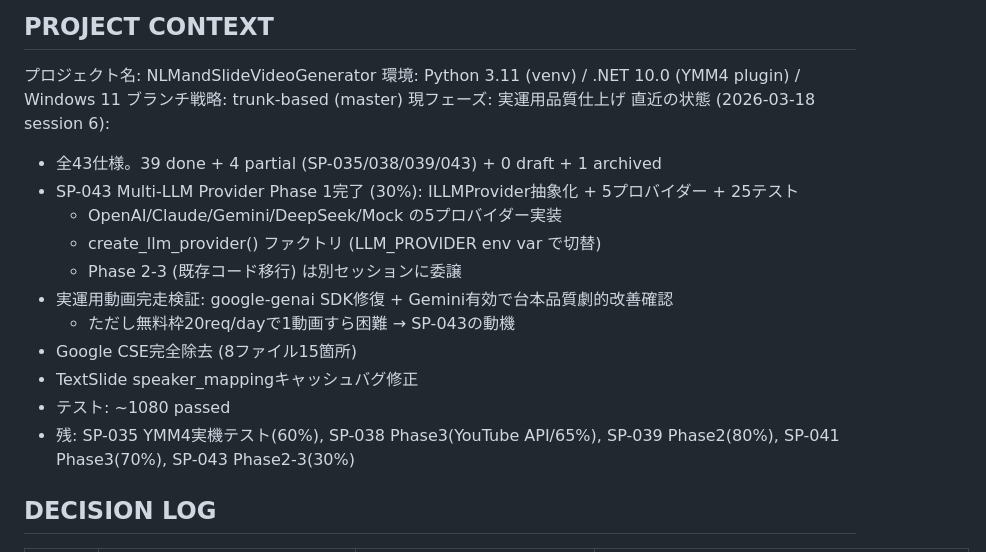
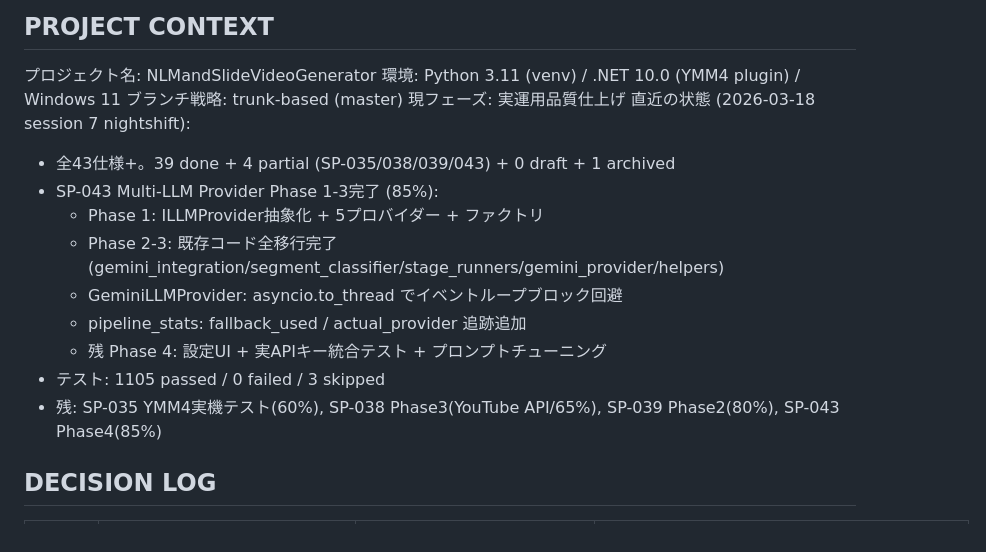
Before and after one commit to YuShimoji/NLMandSlideVideoGenerator, a Markdown page: CLAUDE.md, the part around the change. Drawn GitHub-style.

Commit message:
docs: CLAUDE.md 直近の状態更新 (SP-043 Phase 1-3完了, session 7 nightshift)

```diff
--- a/CLAUDE.md
+++ b/CLAUDE.md
@@ -7,18 +7,16 @@ CSVから動画・字幕のサムネイルを生成するパイプライン。Py
 環境: Python 3.11 (venv) / .NET 10.0 (YMM4 plugin) / Windows 11
 ブランチ戦略: trunk-based (master)
 現フェーズ: 実運用品質仕上げ
-直近の状態 (2026-03-18 session 6):
-  - 全43仕様。39 done + 4 partial (SP-035/038/039/043) + 0 draft + 1 archived
-  - SP-043 Multi-LLM Provider Phase 1完了 (30%): ILLMProvider抽象化 + 5プロバイダー + 25テスト
-    - OpenAI/Claude/Gemini/DeepSeek/Mock の5プロバイダー実装
-    - create_llm_provider() ファクトリ (LLM_PROVIDER env var で切替)
-    - Phase 2-3 (既存コード移行) は別セッションに委譲
-  - 実運用動画完走検証: google-genai SDK修復 + Gemini有効で台本品質劇的改善確認
-    - ただし無料枠20req/dayで1動画すら困難 → SP-043の動機
-  - Google CSE完全除去 (8ファイル15箇所)
-  - TextSlide speaker_mappingキャッシュバグ修正
-  - テスト: ~1080 passed
-  - 残: SP-035 YMM4実機テスト(60%), SP-038 Phase3(YouTube API/65%), SP-039 Phase2(80%), SP-041 Phase3(70%), SP-043 Phase2-3(30%)
+直近の状態 (2026-03-18 session 7 nightshift):
+  - 全43仕様+。39 done + 4 partial (SP-035/038/039/043) + 0 draft + 1 archived
+  - SP-043 Multi-LLM Provider Phase 1-3完了 (85%):
+    - Phase 1: ILLMProvider抽象化 + 5プロバイダー + ファクトリ
+    - Phase 2-3: 既存コード全移行完了 (gemini_integration/segment_classifier/stage_runners/gemini_provider/helpers)
+    - GeminiLLMProvider: asyncio.to_thread でイベントループブロック回避
+    - pipeline_stats: fallback_used / actual_provider 追跡追加
+    - 残 Phase 4: 設定UI + 実APIキー統合テスト + プロンプトチューニング
+  - テスト: 1105 passed / 0 failed / 3 skipped
+  - 残: SP-035 YMM4実機テスト(60%), SP-038 Phase3(YouTube API/65%), SP-039 Phase2(80%), SP-043 Phase4(85%)
 
 ## DECISION LOG
 | 日付 | 決定事項 | 選択肢 | 決定理由 |
```
